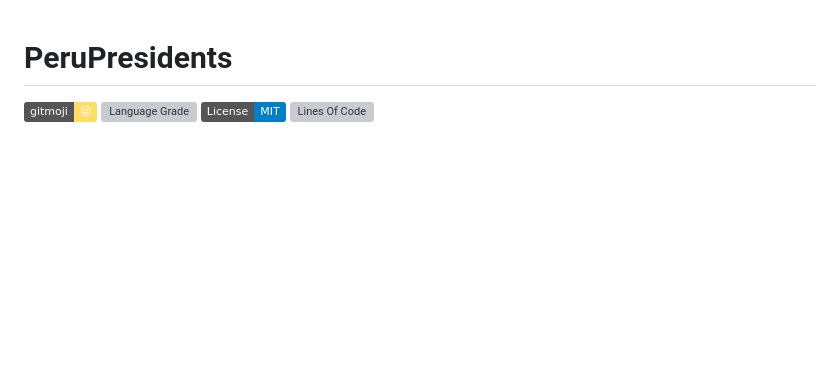
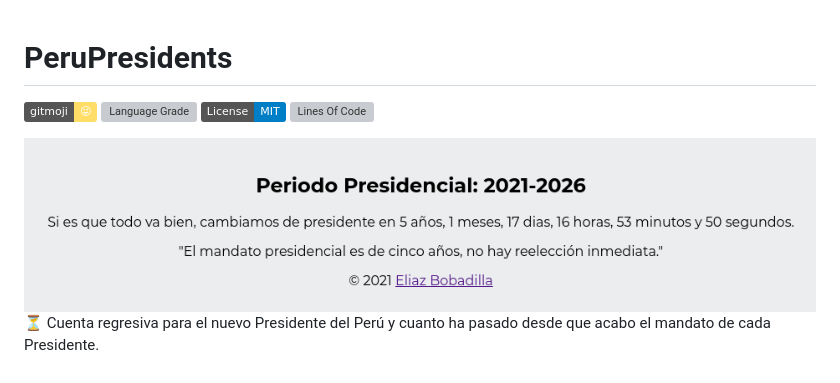
Before and after one commit to UltiRequiem/peru-presidents, a Markdown page: README.md, the part around the change. GitHub-like rendering; pictures changed too: img/screenshots/0.1.0.png (added); badges without logos; blank space fills up the shorter version; grey boxes are pictures that could not be loaded.

Commit message:
:memo: Add Description and Screenshot

```diff
--- a/README.md
+++ b/README.md
@@ -4,3 +4,7 @@
 [![Language Grade](https://img.shields.io/lgtm/grade/javascript/g/UltiRequiem/PeruPresidents.svg?logo=lgtm&logoWidth=18)](https://lgtm.com/projects/g/UltiRequiem/PeruPresidents/context:javascript)
 [![License: MIT](https://img.shields.io/badge/License-MIT-blue.svg)](https://opensource.org/licenses/MIT)
 [![Lines Of Code](https://img.shields.io/tokei/lines/github.com/UltiRequiem/PeruPresidents?color=blue&label=Total%20Lines)](https://github.com/UltiRequiem/PeruPresidents.js)
+
+![Screenshot of Website](./img/screenshots/0.1.0.png)
+:hourglass_flowing_sand: Cuenta regresiva para el nuevo Presidente del Perú y
+cuanto ha pasado desde que acabo el mandato de cada Presidente.
```
